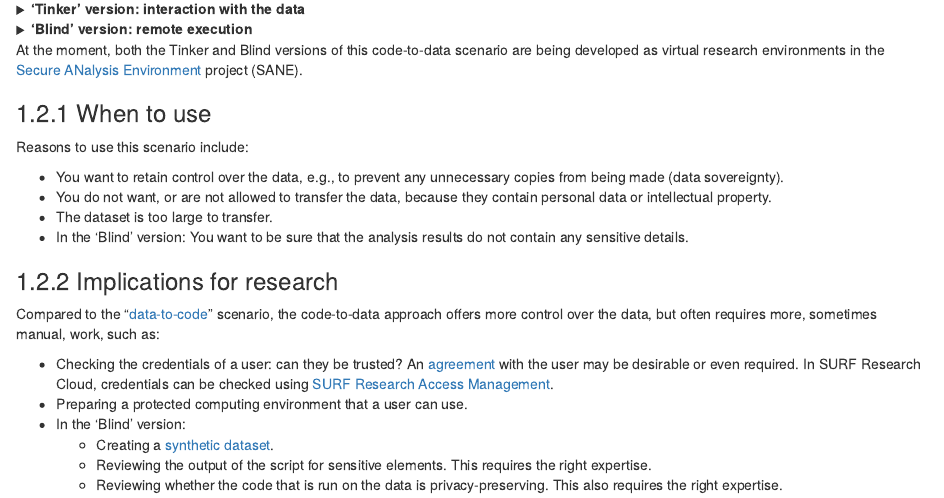
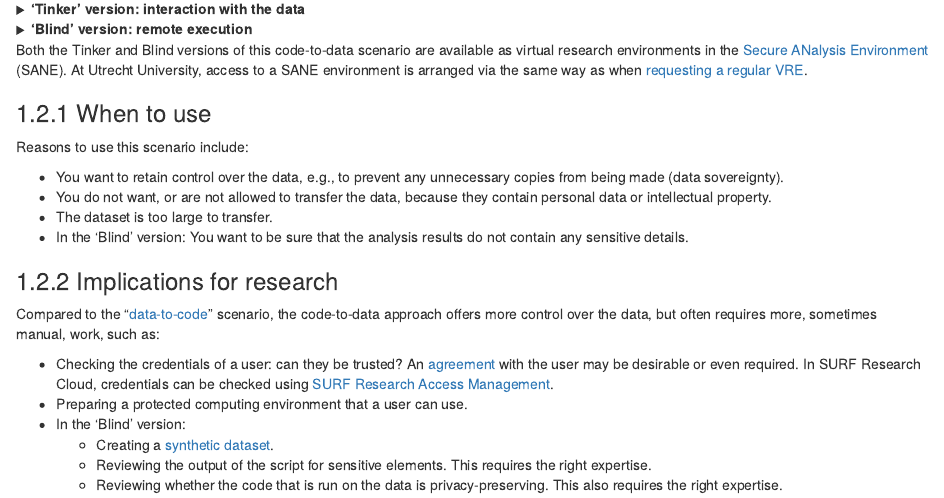
Before and after one commit to UtrechtUniversity/dataprivacyhandbook, an R Markdown document (chapters/secure-computing.Rmd): the page in a window 1100 px wide, from 2160 px down. Rendered offline with R 4.5, knitr and Pandoc, with nearby package versions; drawn as R Markdown's standard HTML page in place of the format the file asks for.

Commit message:
change note + link about SANE VRE and how to request it

```diff
--- a/chapters/secure-computing.Rmd
+++ b/chapters/secure-computing.Rmd
@@ -201,12 +201,13 @@ results back via email as well (i.e., this is possible when neither the script
 nor the results contain any sensitive details).
 </div></details>
 
-::::note
-At the moment, both the Tinker and Blind versions of this code-to-data scenario
-are being developed as virtual research environments in the
-[Secure ANalysis Environment](https://www.surf.nl/en/news/sane-secure-data-environment-for-social-sciences-and-humanities){target="_blank"}
-project (SANE).
-::::
+:::fyi
+Both the Tinker and Blind versions of this code-to-data scenario
+are available as virtual research environments in the
+[Secure ANalysis Environment](https://www.surf.nl/en/themes/research-infrastructure/sane-secure-environment-for-analysing-sensitive-data){target="_blank"} (SANE). At Utrecht University,
+access to a SANE environment is arranged via the same way as when [requesting a
+regular VRE](https://www.uu.nl/en/research/research-data-management/tools/software-and-computing/virtual-research-environments){target="_blank"}.
+:::
 
 ### When to use
 
```
